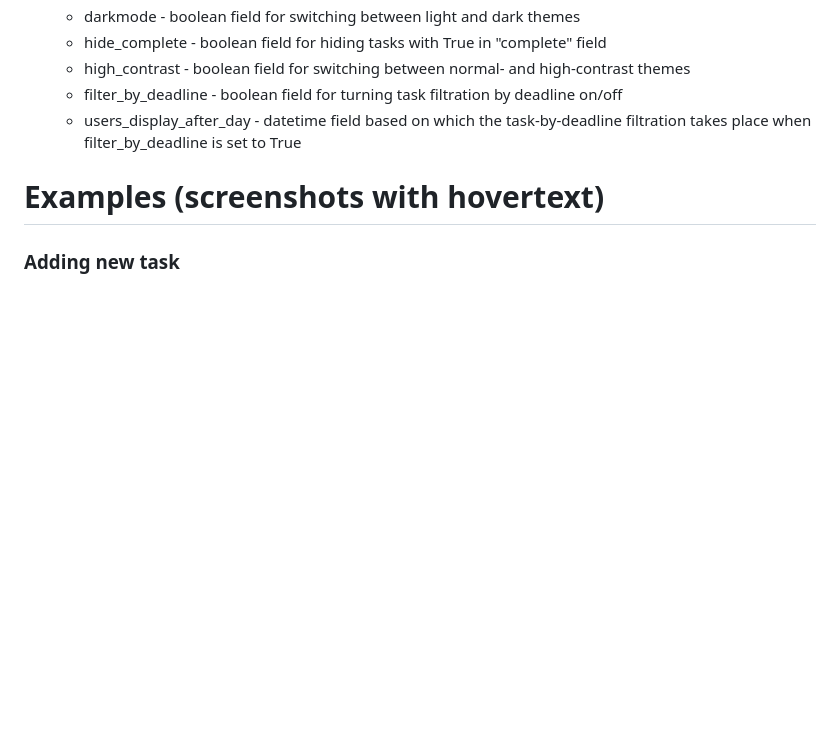
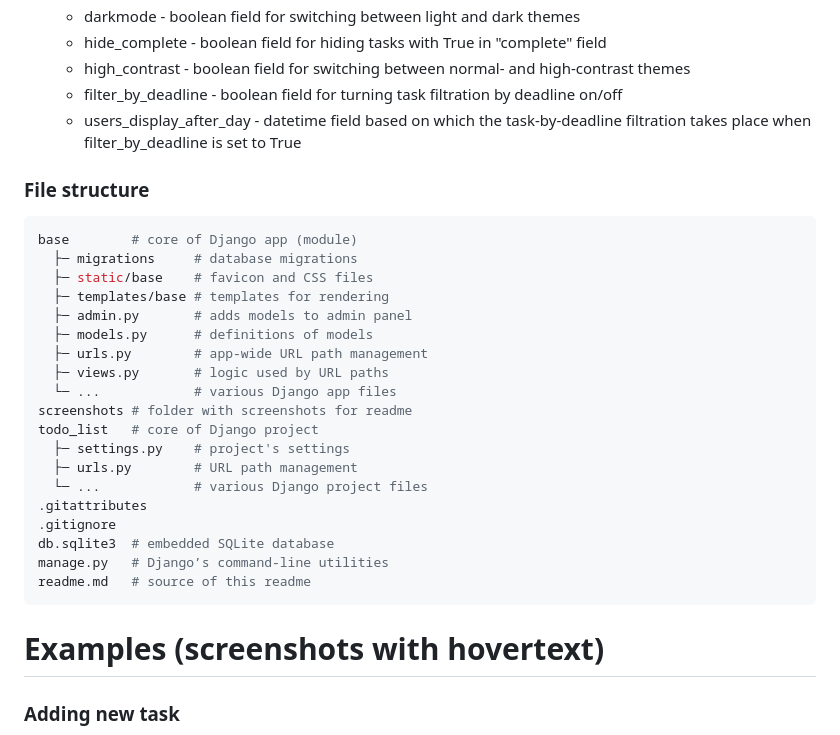
Before and after one commit to FilipTarajko/todo_list_django, a Markdown page: readme.md, the part around the change. Rendered like a GitHub page; blank space fills up the shorter version.

Commit message:
add file structure to readme

````diff
--- a/readme.md
+++ b/readme.md
@@ -63,6 +63,30 @@ python manage.py migrate
   - filter_by_deadline - boolean field for turning task filtration by deadline on/off
   - users_display_after_day - datetime field based on which the task-by-deadline filtration takes place when filter_by_deadline is set to True
 
+### File structure
+
+```py
+base        # core of Django app (module)
+  ├─ migrations     # database migrations
+  ├─ static/base    # favicon and CSS files
+  ├─ templates/base # templates for rendering
+  ├─ admin.py       # adds models to admin panel
+  ├─ models.py      # definitions of models
+  ├─ urls.py        # app-wide URL path management
+  ├─ views.py       # logic used by URL paths
+  └─ ...            # various Django app files
+screenshots # folder with screenshots for readme
+todo_list   # core of Django project
+  ├─ settings.py    # project's settings
+  ├─ urls.py        # URL path management
+  └─ ...            # various Django project files
+.gitattributes
+.gitignore
+db.sqlite3  # embedded SQLite database
+manage.py   # Django’s command-line utilities
+readme.md   # source of this readme
+```
+
 # Examples (screenshots with hovertext)
 
 ### Adding new task
````
